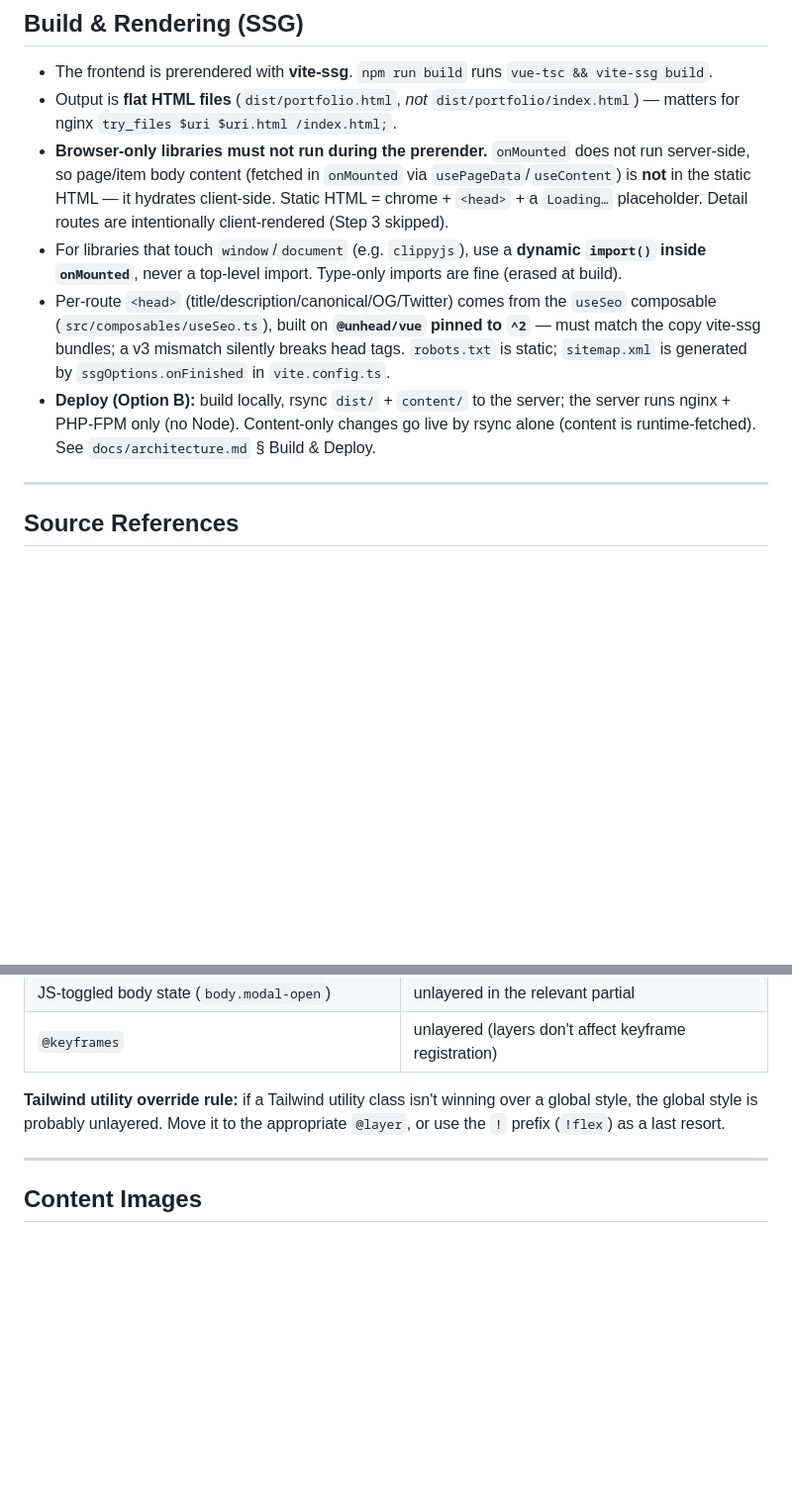
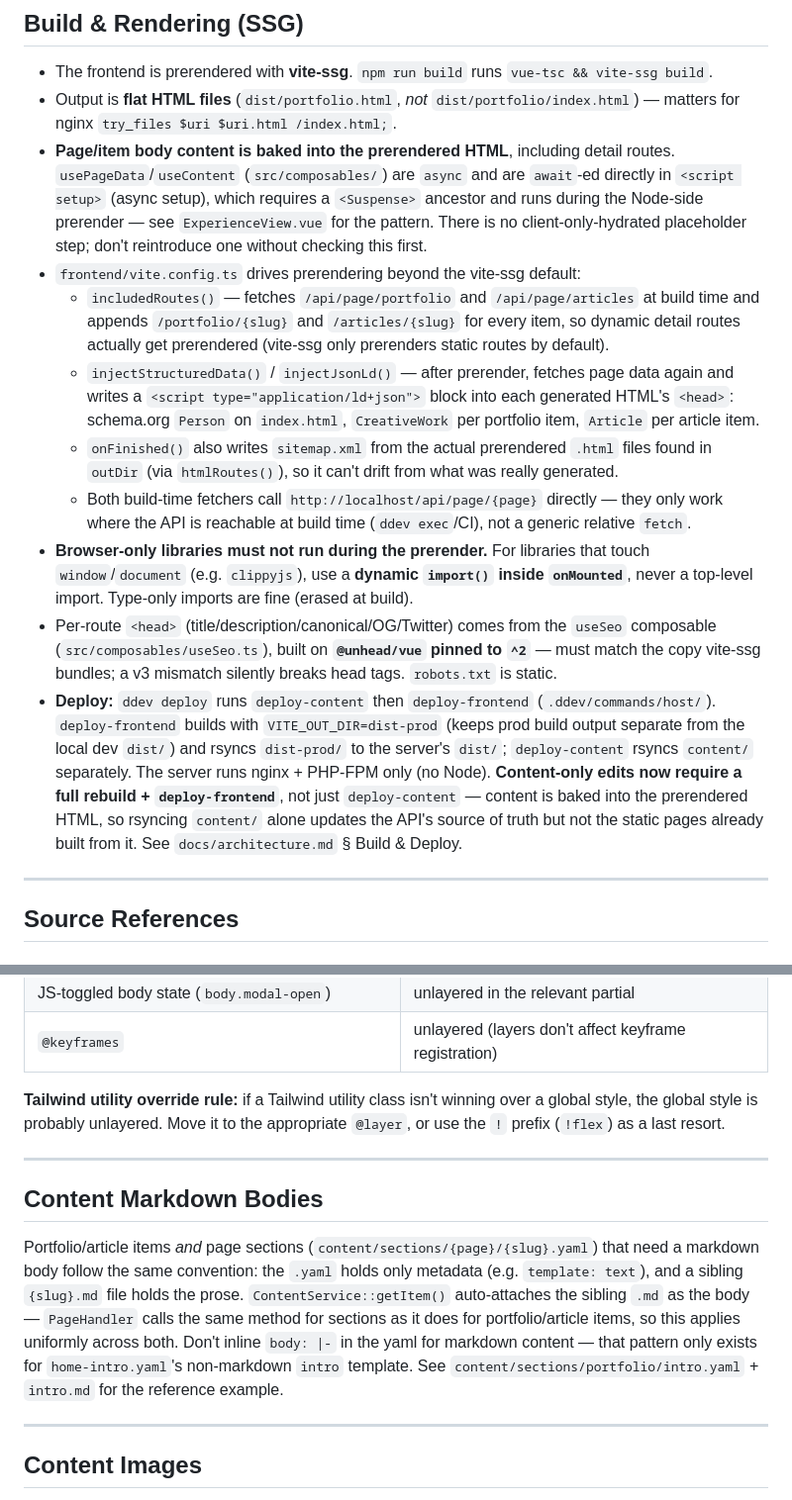
Before and after one commit to theteknocat/peter-portfolio-2.0, a Markdown page: CLAUDE.md, 2 parts joined by grey strips. Shown at 99% size. GitHub-like rendering; blank space fills up the shorter version.

Commit message:
chore: update claude file to reflect current structure/features

```diff
--- a/CLAUDE.md
+++ b/CLAUDE.md
@@ -91,19 +91,37 @@ ddev exec --dir /var/www/html/frontend npm run build    # Production build
 - The frontend is prerendered with **vite-ssg**. `npm run build` runs `vue-tsc && vite-ssg build`.
 - Output is **flat HTML files** (`dist/portfolio.html`, *not* `dist/portfolio/index.html`) —
   matters for nginx `try_files $uri $uri.html /index.html;`.
-- **Browser-only libraries must not run during the prerender.** `onMounted` does not run
-  server-side, so page/item body content (fetched in `onMounted` via `usePageData`/`useContent`)
-  is **not** in the static HTML — it hydrates client-side. Static HTML = chrome + `<head>` + a
-  `Loading…` placeholder. Detail routes are intentionally client-rendered (Step 3 skipped).
-- For libraries that touch `window`/`document` (e.g. `clippyjs`), use a **dynamic `import()`
-  inside `onMounted`**, never a top-level import. Type-only imports are fine (erased at build).
+- **Page/item body content is baked into the prerendered HTML**, including detail routes.
+  `usePageData`/`useContent` (`src/composables/`) are `async` and are `await`-ed directly in
+  `<script setup>` (async setup), which requires a `<Suspense>` ancestor and runs during the
+  Node-side prerender — see `ExperienceView.vue` for the pattern. There is no
+  client-only-hydrated placeholder step; don't reintroduce one without checking this first.
+- `frontend/vite.config.ts` drives prerendering beyond the vite-ssg default:
+  - `includedRoutes()` — fetches `/api/page/portfolio` and `/api/page/articles` at build time
+    and appends `/portfolio/{slug}` and `/articles/{slug}` for every item, so dynamic detail
+    routes actually get prerendered (vite-ssg only prerenders static routes by default).
+  - `injectStructuredData()` / `injectJsonLd()` — after prerender, fetches page data again and
+    writes a `<script type="application/ld+json">` block into each generated HTML's `<head>`:
+    schema.org `Person` on `index.html`, `CreativeWork` per portfolio item, `Article` per
+    article item.
+  - `onFinished()` also writes `sitemap.xml` from the actual prerendered `.html` files found in
+    `outDir` (via `htmlRoutes()`), so it can't drift from what was really generated.
+  - Both build-time fetchers call `http://localhost/api/page/{page}` directly — they only work
+    where the API is reachable at build time (`ddev exec`/CI), not a generic relative `fetch`.
+- **Browser-only libraries must not run during the prerender.** For libraries that touch
+  `window`/`document` (e.g. `clippyjs`), use a **dynamic `import()` inside `onMounted`**, never
+  a top-level import. Type-only imports are fine (erased at build).
 - Per-route `<head>` (title/description/canonical/OG/Twitter) comes from the `useSeo` composable
   (`src/composables/useSeo.ts`), built on **`@unhead/vue` pinned to `^2`** — must match the copy
-  vite-ssg bundles; a v3 mismatch silently breaks head tags. `robots.txt` is static;
-  `sitemap.xml` is generated by `ssgOptions.onFinished` in `vite.config.ts`.
-- **Deploy (Option B):** build locally, rsync `dist/` + `content/` to the server; the server runs
-  nginx + PHP-FPM only (no Node). Content-only changes go live by rsync alone (content is
-  runtime-fetched). See `docs/architecture.md` § Build & Deploy.
+  vite-ssg bundles; a v3 mismatch silently breaks head tags. `robots.txt` is static.
+- **Deploy:** `ddev deploy` runs `deploy-content` then `deploy-frontend`
+  (`.ddev/commands/host/`). `deploy-frontend` builds with `VITE_OUT_DIR=dist-prod` (keeps prod
+  build output separate from the local dev `dist/`) and rsyncs `dist-prod/` to the server's
+  `dist/`; `deploy-content` rsyncs `content/` separately. The server runs nginx + PHP-FPM only
+  (no Node). **Content-only edits now require a full rebuild + `deploy-frontend`**, not just
+  `deploy-content` — content is baked into the prerendered HTML, so rsyncing `content/` alone
+  updates the API's source of truth but not the static pages already built from it. See
+  `docs/architecture.md` § Build & Deploy.
 
 ---
 
@@ -160,6 +178,18 @@ unlayered global CSS                ← beats all layers (transitions, body stat
 | `@keyframes` | unlayered (layers don't affect keyframe registration) |
 
 **Tailwind utility override rule:** if a Tailwind utility class isn't winning over a global style, the global style is probably unlayered. Move it to the appropriate `@layer`, or use the `!` prefix (`!flex`) as a last resort.
+
+---
+
+## Content Markdown Bodies
+
+Portfolio/article items *and* page sections (`content/sections/{page}/{slug}.yaml`) that need a
+markdown body follow the same convention: the `.yaml` holds only metadata (e.g. `template: text`),
+and a sibling `{slug}.md` file holds the prose. `ContentService::getItem()` auto-attaches the
+sibling `.md` as the body — `PageHandler` calls the same method for sections as it does for
+portfolio/article items, so this applies uniformly across both. Don't inline `body: |-` in the
+yaml for markdown content — that pattern only exists for `home-intro.yaml`'s non-markdown `intro`
+template. See `content/sections/portfolio/intro.yaml` + `intro.md` for the reference example.
 
 ---
 
```
